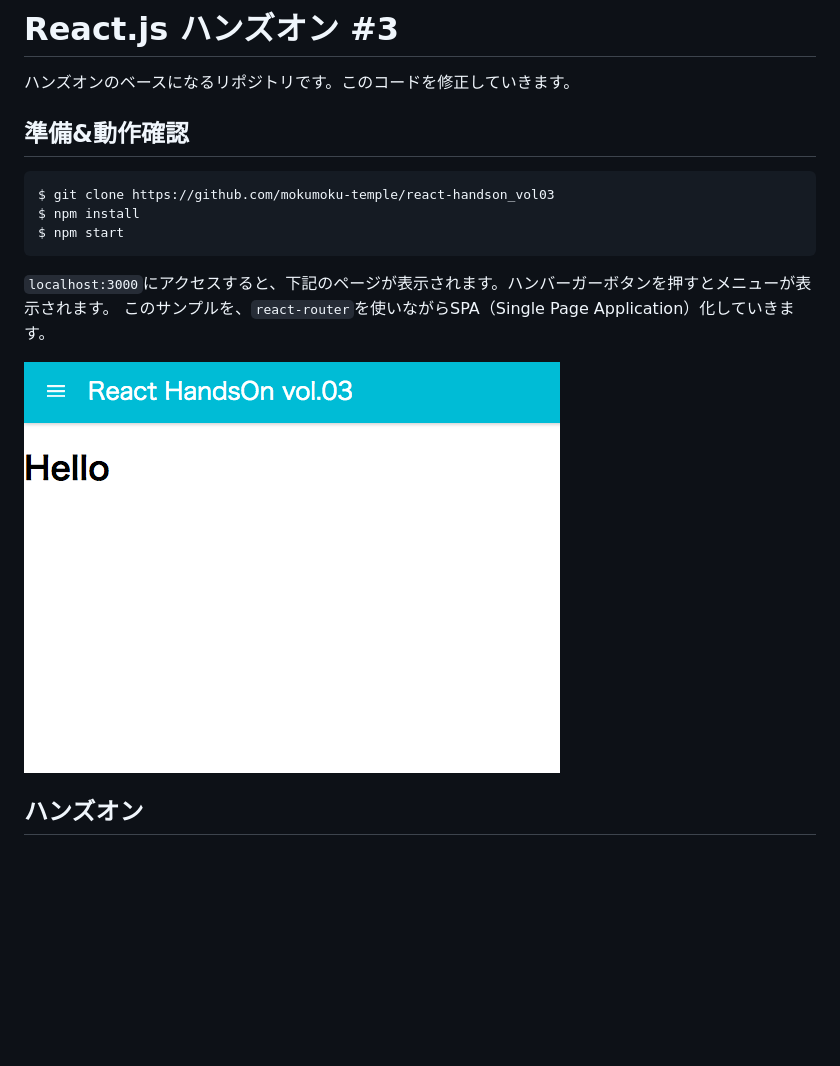
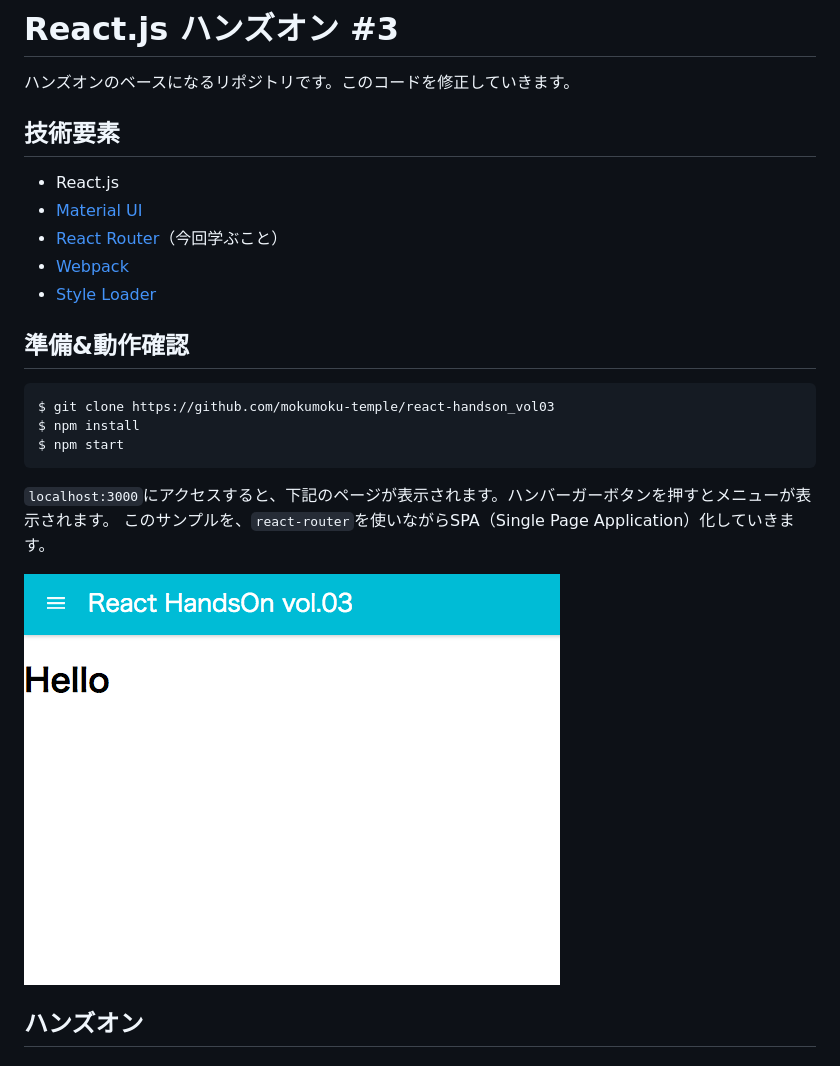
Before and after one commit to mokumoku-temple/react-handson_vol03, a Markdown page: README.md, the part around one of its changes. GitHub-like rendering; blank space fills up the shorter version.

```diff
--- a/README.md
+++ b/README.md
@@ -1,6 +1,13 @@
 # React.js ハンズオン #3
 
 ハンズオンのベースになるリポジトリです。このコードを修正していきます。
+
+## 技術要素
+* React.js
+* [Material UI](http://www.material-ui.com)
+* [React Router](https://github.com/ReactTraining/react-router)（今回学ぶこと）
+* [Webpack](https://webpack.github.io/)
+* [Style Loader](https://github.com/webpack/style-loader)
 
 ## 準備&動作確認
 
@@ -13,7 +20,7 @@ $ npm start
 `localhost:3000`にアクセスすると、下記のページが表示されます。ハンバーガーボタンを押すとメニューが表示されます。
 このサンプルを、`react-router`を使いながらSPA（Single Page Application）化していきます。
 
-![](./images/01.png)
+![](./images/1.png)
 
 ## ハンズオン
 ### ページの追加
```
Also changed, not shown: other parts of README.md (+24 -11 lines), images/1.png (renamed from images/01.png), images/2-1.png (added), images/2-2.png (added), images/4-1.png (added), images/4-2.png (added), 5 other files.
